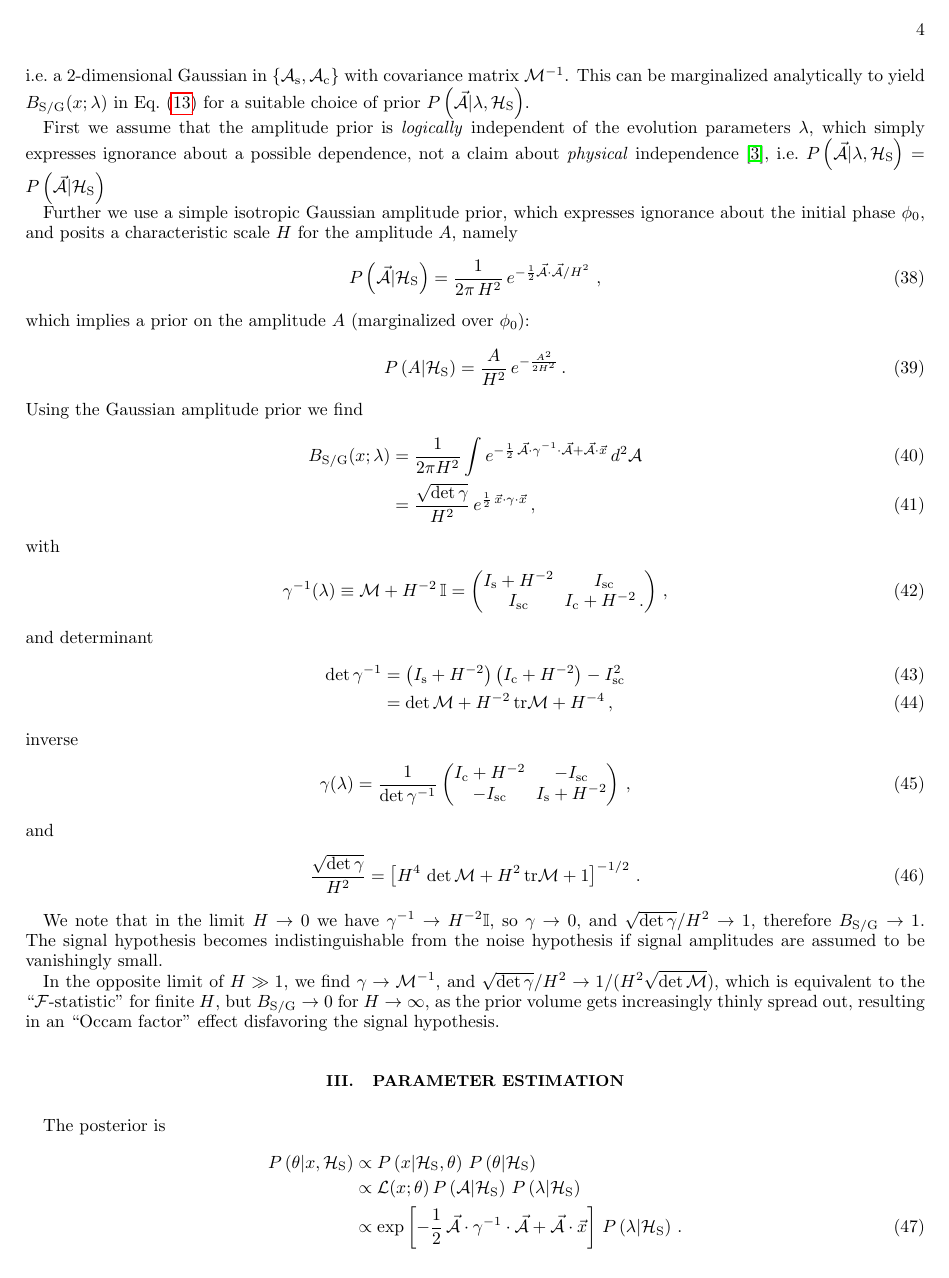
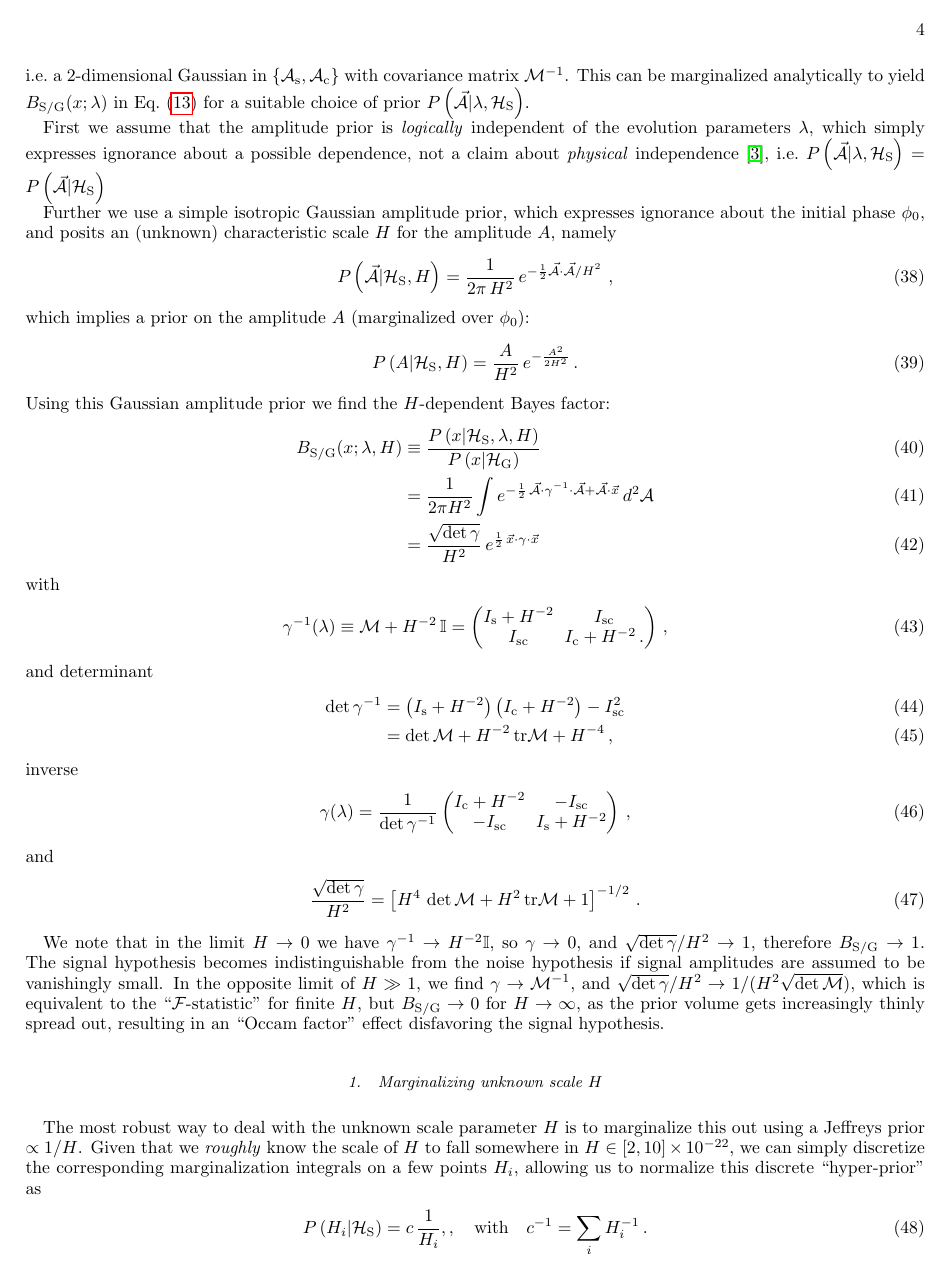
Before and after one commit to ReinhardPrix/GW150914-QNM, a LaTeX paper (Notes/RingdownSearch.tex): page 4 of 20. Compiled offline with pdfLaTeX; a LaTeX package or settings file that is missing is left out.

Commit message:
marginalize over unknown H scale using Jeffreys prior

```diff
--- a/Notes/RingdownSearch.tex
+++ b/Notes/RingdownSearch.tex
@@ -240,22 +240,23 @@ First we assume that the amplitude prior is \emph{logically} independent of the
 possible dependence, not a claim about \emph{physical} independence \cite{jaynes:_logic_of_science},
 i.e.\ $\prob{\Avec}{\parmsEvol,\HypS} = \prob{\Avec}{\HypS}$
 
-Further we use a simple isotropic Gaussian amplitude prior, which expresses ignorance about the initial phase $\phi_0$, and posits a characteristic
-scale $H$ for the amplitude $A$, namely
+Further we use a simple isotropic Gaussian amplitude prior, which expresses ignorance about the initial phase $\phi_0$, and posits an (unknown)
+characteristic scale $H$ for the amplitude $A$, namely
 \begin{equation}
   \label{eq:22}
-  \prob{\Avec}{\HypS} = \frac{1}{2\pi\,H^2}\,e^{-\frac{1}{2}{\Avec\cdot\Avec}/H^2}\,\,,
+  \prob{\Avec}{\HypS,H} = \frac{1}{2\pi\,H^2}\,e^{-\frac{1}{2}{\Avec\cdot\Avec}/H^2}\,\,,
 \end{equation}
 which implies a prior on the amplitude $A$ (marginalized over $\phi_0$):
 \begin{equation}
   \label{eq:28}
-  \prob{A}{\HypS} = \frac{A}{H^2}\,e^{-\frac{A^2}{2H^2}}\,.
+  \prob{A}{\HypS, H} = \frac{A}{H^2}\,e^{-\frac{A^2}{2H^2}}\,.
 \end{equation}
-Using the Gaussian amplitude prior we find
+Using this Gaussian amplitude prior we find the $H$-dependent Bayes factor:
 \begin{align}
   \label{eq:29}
-  \BSG(x;\parmsEvol) &= \frac{1}{2\pi H^2}\int e^{-\frac{1}{2}\,\Avec\cdot\Gam^{-1}\cdot\Avec + \Avec\cdot\xvec}\,d^2\A\\
-  &= \frac{\sqrt{\det\Gam}}{H^2}\, e^{\frac{1}{2}\,\xvec\cdot\Gam\cdot\xvec}\,,
+  \BSG(x;\parmsEvol,H) &\equiv \frac{\prob{x}{\HypS,\parmsEvol,H}}{\prob{x}{\HypG}}\\
+  &=\frac{1}{2\pi H^2}\int e^{-\frac{1}{2}\,\Avec\cdot\Gam^{-1}\cdot\Avec + \Avec\cdot\xvec}\,d^2\A\\
+  &= \frac{\sqrt{\det\Gam}}{H^2}\, e^{\frac{1}{2}\,\xvec\cdot\Gam\cdot\xvec}
 \end{align}
 with
 \begin{equation}
@@ -290,7 +291,25 @@ and
 We note that in the limit $H\rightarrow0$ we have $\Gam^{-1}\rightarrow H^{-2}\eye$, so $\Gam\rightarrow0$, and
 $\sqrt{\det\Gam}/H^2\rightarrow 1$, therefore $\BSG\rightarrow 1$.
 The signal hypothesis becomes indistinguishable from the noise hypothesis if signal amplitudes are assumed to be vanishingly small.
-
 In the opposite limit of $H\gg 1$, we find $\Gam\rightarrow\M^{-1}$, and $\sqrt{\det\Gam}/H^2\rightarrow 1/(H^2\sqrt{\det\M})$, which is equivalent to
 the ``$\F$-statistic'' for finite $H$, but $\BSG\rightarrow 0$ for $H\rightarrow \infty$, as the prior volume gets increasingly thinly spread out,
 resulting in an ``Occam factor'' effect disfavoring the signal hypothesis.
+
+\subsubsection{Marginalizing unknown scale $H$}
+\label{sec:marg-unkn-scale}
+
+The most robust way to deal with the unknown scale parameter $H$ is to marginalize this out using a Jeffreys prior $\propto 1/H$. Given that we
+\emph{roughly} know the scale of $H$ to fall somewhere in $H\in[2,10]\times10^{-22}$, we can simply discretize the corresponding marginalization
+integrals on a few points ${H_i}$, allowing us to normalize this discrete ``hyper-prior'' as
+\begin{equation}
+  \label{eq:44}
+  \prob{H_i}{\HypS} = c\,\frac{1}{H_i},,\quad\text{with}\quad c^{-1} = \sum_i H_i^{-1}\,.
+\end{equation}
+We can therefore estimate the unknown $H$ parameter from the data via Eq.~\eqref{eq:29}, namely
+\begin{align}
+  \label{eq:45}
+  \prob{H}{x} &= \int \prob{\parmsEvol,H}{x,\HypS}\,d\parmsEvol\\
+  &= \left[\int \prob{x}{\HypS,\parmsEvol,H}\,\prob{\parmsEvol}{\HypS}\,d\parmsEvol\right]\,\prob{H}{\HypS}\\
+  &\propto \BSG(x;H)\,\prob{H}{\HypS} \\
+  &= c\,\frac{1}{H_i}\,\BSG(x;H_i)\,.
+\end{align}
@@ -296,0 +319 @@ resulting in an ``Occam factor'' effect disfavoring the signal hypothesis.
+  \prob{\parmsEvol}{\HypS,x} &\propto \BSG(x;\parmsEvol)\\
```
Also changed, not shown: Notes/RingdownSearch.tex (10 more changed lines), 7 other files.
